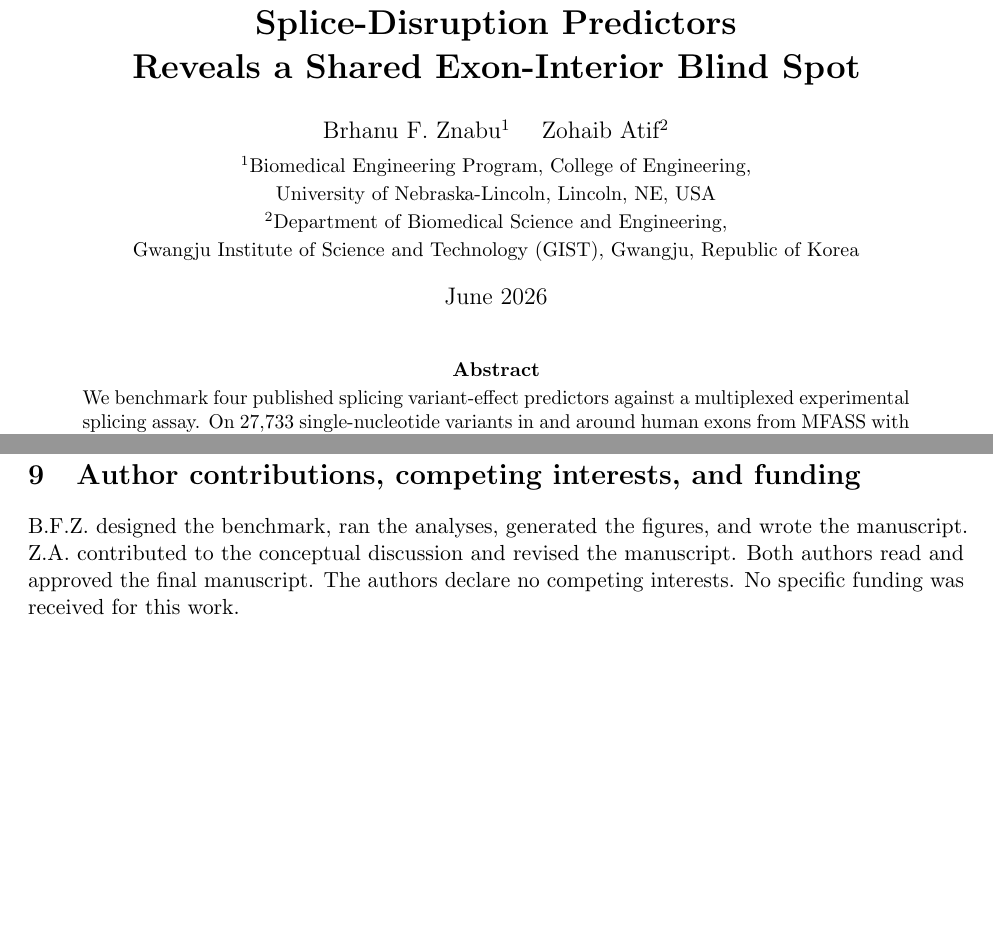
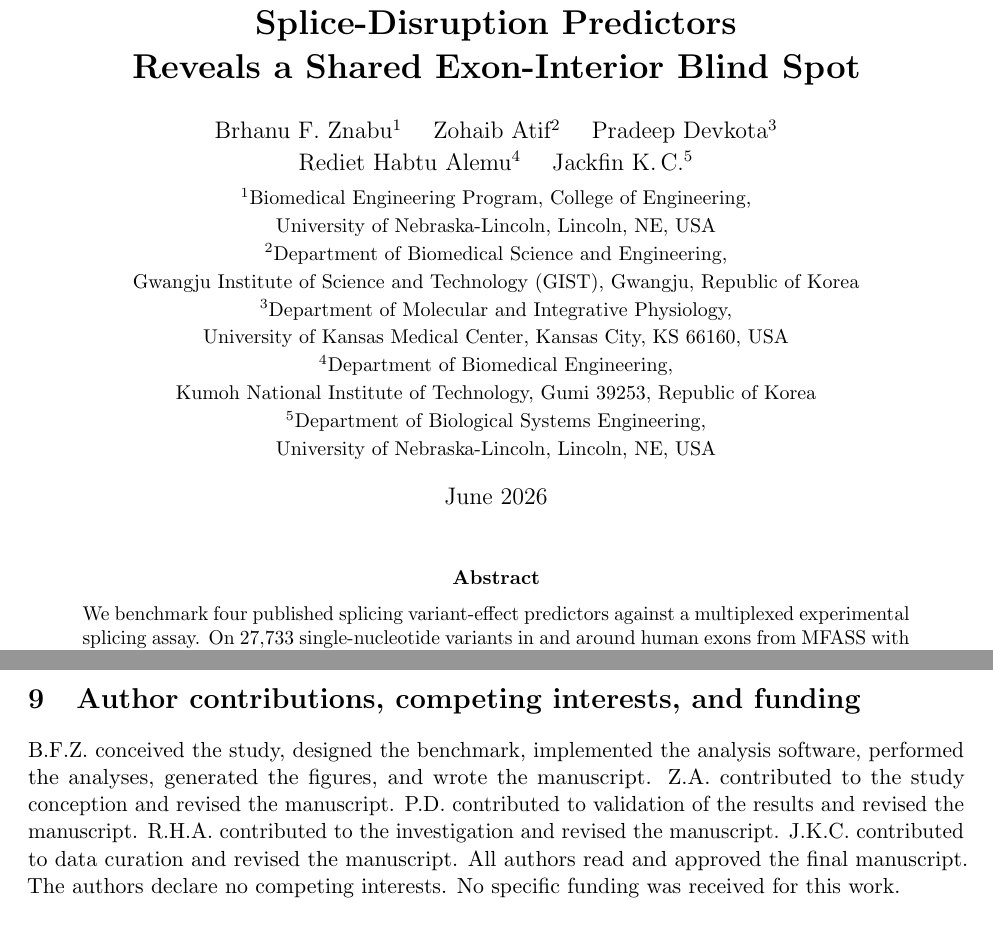
Before and after one commit to brhanufen/spliceconsensus, a LaTeX paper (docs/SpliceConsensus_Report.tex): two parts of pages 1 and 7 of 8, joined at a grey line, cut so that both start at the same text, the shorter picture padded with empty space. Compiled offline with pdfLaTeX.

Commit message:
Finalize five-author list; add Devkota, Alemu, K.C. with CRediT contributions

```diff
--- a/docs/SpliceConsensus_Report.tex
+++ b/docs/SpliceConsensus_Report.tex
@@ -4,11 +4,18 @@
 \usepackage[hidelinks]{hyperref}
 \widowpenalty=10000 \clubpenalty=10000
 \title{\textbf{A Reproducible MFASS Benchmark of Splice-Disruption Predictors\\ Reveals a Shared Exon-Interior Blind Spot}}
-\author{Brhanu F. Znabu\textsuperscript{1} \quad Zohaib Atif\textsuperscript{2} \\[3pt]
+\author{Brhanu F. Znabu\textsuperscript{1} \quad Zohaib Atif\textsuperscript{2} \quad Pradeep Devkota\textsuperscript{3}\\[2pt]
+Rediet Habtu Alemu\textsuperscript{4} \quad Jackfin K.\,C.\textsuperscript{5} \\[3pt]
 \small \textsuperscript{1}Biomedical Engineering Program, College of Engineering,\\
 \small University of Nebraska-Lincoln, Lincoln, NE, USA \\
 \small \textsuperscript{2}Department of Biomedical Science and Engineering,\\
-\small Gwangju Institute of Science and Technology (GIST), Gwangju, Republic of Korea}
+\small Gwangju Institute of Science and Technology (GIST), Gwangju, Republic of Korea \\
+\small \textsuperscript{3}Department of Molecular and Integrative Physiology,\\
+\small University of Kansas Medical Center, Kansas City, KS 66160, USA \\
+\small \textsuperscript{4}Department of Biomedical Engineering,\\
+\small Kumoh National Institute of Technology, Gumi 39253, Republic of Korea \\
+\small \textsuperscript{5}Department of Biological Systems Engineering,\\
+\small University of Nebraska-Lincoln, Lincoln, NE, USA}
 \date{June 2026}
 \begin{document}
 \maketitle
@@ -279,10 +286,13 @@ download. The MFASS dataset is from Chong et al. \cite{mfass}
 and SPANR \cite{spanr} models, run through the Proto tool ecosystem \cite{proto}.
 
 \section{Author contributions, competing interests, and funding}
-B.F.Z. designed the benchmark, ran the analyses, generated the figures, and wrote the
-manuscript. Z.A. contributed to the conceptual discussion and revised the manuscript.
-Both authors read and approved the final manuscript. The authors declare no competing
-interests. No specific funding was received for this work.
+B.F.Z. conceived the study, designed the benchmark, implemented the analysis software,
+performed the analyses, generated the figures, and wrote the manuscript. Z.A. contributed
+to the study conception and revised the manuscript. P.D. contributed to validation of the
+results and revised the manuscript. R.H.A. contributed to the investigation and revised the
+manuscript. J.K.C. contributed to data curation and revised the manuscript. All authors read
+and approved the final manuscript. The authors declare no competing interests. No specific
+funding was received for this work.
 
 \begin{thebibliography}{17}
 \bibitem{splicingdisease} Scotti, M.M. and Swanson, M.S. RNA mis-splicing in disease. \emph{Nature Reviews Genetics} 17(1):19--32, 2016. doi:10.1038/nrg.2015.3.
```
Also changed, not shown: docs/SpliceConsensus_Report.pdf.
